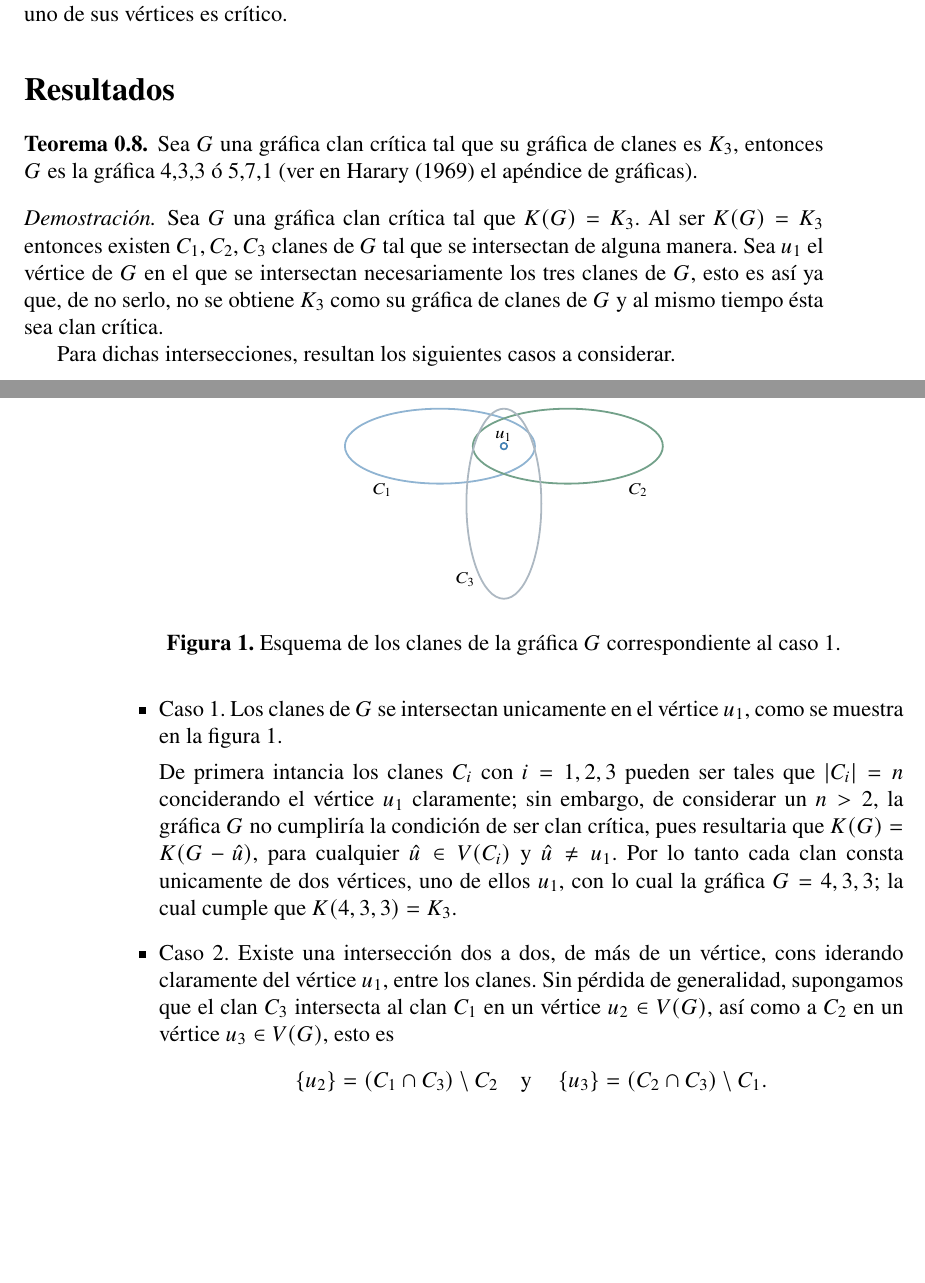
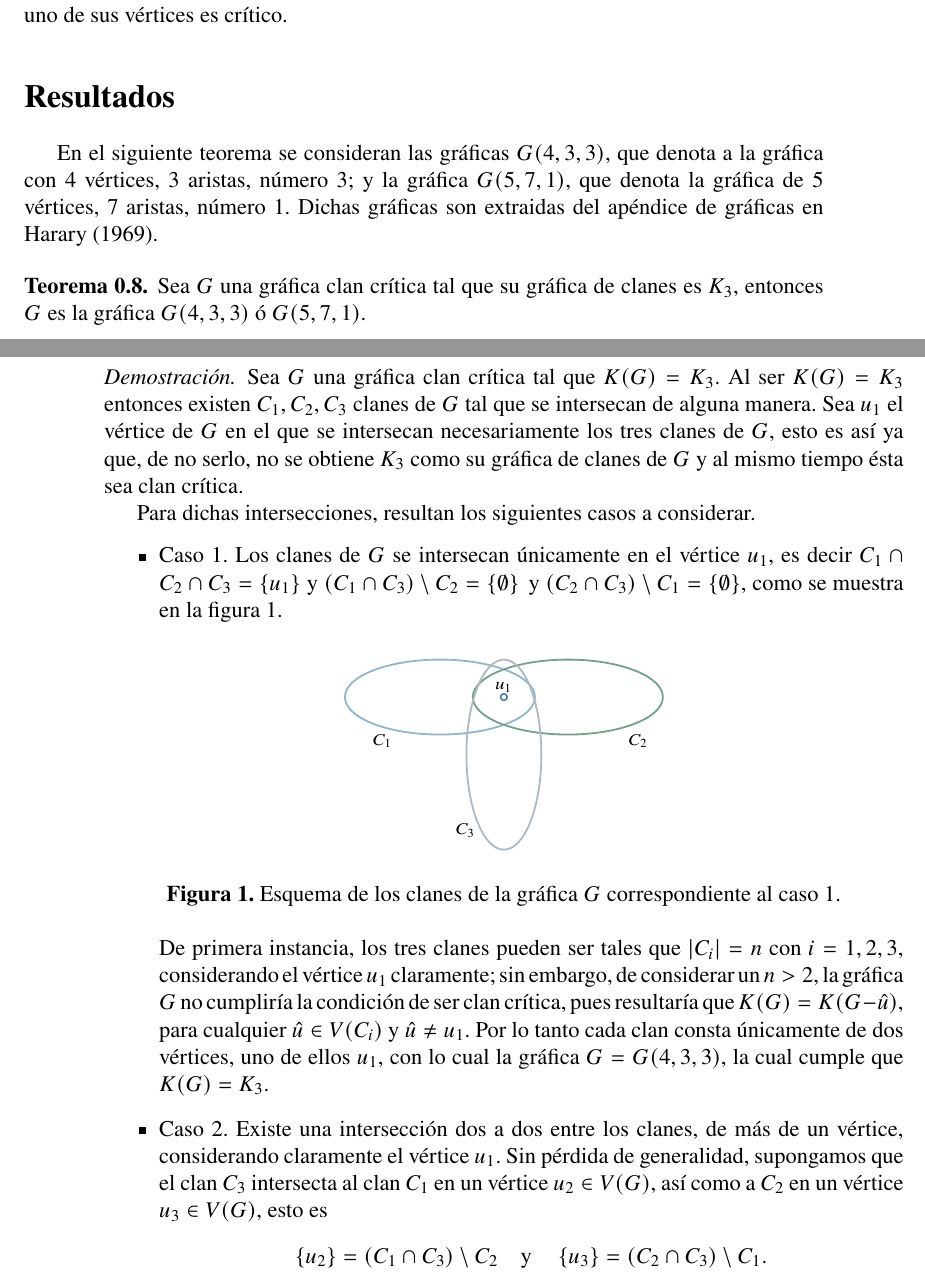
Before and after one commit to Delgado-Ivan/Graficas-PP, a LaTeX book (TrabajoPP.tex): two parts of pages 2 and 3 of 5 before the commit and two parts of pages 2 and 3 of 7 after it, joined at a grey line, cut so that both start at the same text, the shorter picture padded with empty space. Compiled offline with pdfLaTeX.

Commit message:
Cambios en figuras
Mejoré las figuras e hice algunos cambios de palabras en el archivo .tex

```diff
--- a/TrabajoPP.tex
+++ b/TrabajoPP.tex
@@ -91,17 +91,18 @@ El vértice $v$ es clan crítico si $K(G)\neq K(G-v)$. Una gráfica $G$ es clan
 
 \section*{Resultados}
 
+En el siguiente teorema se consideran las gráficas $G(4,3,3)$, que denota a la gráfica con 4 vértices, 3 aristas, número 3; y la gráfica $G(5,7,1)$, que denota la gráfica de 5 vértices, 7 aristas, número 1. Dichas gráficas son extraidas del apéndice de gráficas en \cite{Harary:1969}.
 \begin{theorem}
-	Sea $G$ una gráfica clan crítica tal que su gráfica de clanes es $K_3$, entonces $G$ es la gráfica 4,3,3 ó 5,7,1 (ver en \cite{Harary:1969} el apéndice de gráficas).
+	Sea $G$ una gráfica clan crítica tal que su gráfica de clanes es $K_3$, entonces $G$ es la gráfica $G(4,3,3)$ ó $G(5,7,1)$.
 \end{theorem}
 \begin{proof}
-Sea $G$ una gráfica clan crítica tal que $K(G)=K_3$. Al ser $K(G)=K_3$ entonces existen $C_1,C_2,C_3$ clanes de $G$ tal que se intersectan de alguna manera.
-Sea $u_1$ el vértice de $G$ en el que se intersectan necesariamente los tres clanes de $G$, esto es así ya que, de no serlo, no se obtiene $K_3$ como su gráfica de clanes de $G$ y al mismo tiempo ésta sea clan crítica.
+Sea $G$ una gráfica clan crítica tal que $K(G)=K_3$. Al ser $K(G)=K_3$ entonces existen $C_1,C_2,C_3$ clanes de $G$ tal que se intersecan de alguna manera.
+Sea $u_1$ el vértice de $G$ en el que se intersecan necesariamente los tres clanes de $G$, esto es así ya que, de no serlo, no se obtiene $K_3$ como su gráfica de clanes de $G$ y al mismo tiempo ésta sea clan crítica.
 
 Para dichas intersecciones, resultan los siguientes casos a considerar.
 \begin{itemize}
 \item Caso 1.
-Los clanes de $G$ se intersectan unicamente en el vértice $u_1$, como se muestra en la figura~\ref{F1}.
+Los clanes de $G$ se intersecan únicamente en el vértice $u_1$, es decir $C_1\cap C_2\cap C_3=\left\{u_1\right\}$ y $(C_1\cap C_3)\setminus C_2=\left\{\emptyset\right\}  \text{ y }(C_2\cap C_3)\setminus C_1=\left\{\emptyset\right\}$, como se muestra en la figura~\ref{F1}.
 
 \begin{figure}[!htbp]
 	\centering
@@ -109,11 +110,10 @@ Los clanes de $G$ se intersectan unicamente en el vértice $u_1$, como se muestr
 	\caption{Esquema de los clanes de la gráfica $G$ correspondiente al caso 1.\label{F1}}
 \end{figure}
 
-De primera intancia los clanes $C_i$ con $i=1,2,3$ pueden ser tales que $|C_i|=n$ conciderando el vértice $u_1$ claramente; sin embargo, de considerar un $n>2$, la gráfica $G$ no cumpliría la condición de ser clan crítica, pues resultaria que $K(G)=K(G-\hat{u})$, para cualquier $\hat{u}\in V(C_i)$ y $\hat{u}\neq u_1$. Por lo tanto cada clan consta unicamente de dos vértices, uno de ellos $u_1$, con lo cual la gráfica $G=4,3,3$; la cual cumple que $K(4,3,3)=K_3$.
+De primera instancia, los tres clanes pueden ser tales que $|C_i|=n$ con $i=1,2,3$, considerando el vértice $u_1$ claramente; sin embargo, de considerar un $n>2$, la gráfica $G$ no cumpliría la condición de ser clan crítica, pues resultaría que $K(G)=K(G-\hat{u})$, para cualquier $\hat{u}\in V(C_i)$ y $\hat{u}\neq u_1$. Por lo tanto cada clan consta únicamente de dos vértices, uno de ellos $u_1$, con lo cual la gráfica $G=G(4,3,3)$, la cual cumple que $K(G)=K_3$.
 
 \item Caso 2.
-Existe una intersección dos a dos, de más de un vértice, cons
-iderando claramente del vértice $u_1$, entre los clanes. Sin pérdida de generalidad, supongamos que el clan $C_3$ intersecta al clan $C_1$ en un vértice $u_2\in V(G)$, así como a $C_2$ en un vértice $u_3\in V(G)$, esto es
+Existe una intersección dos a dos entre los clanes, de más de un vértice, considerando claramente el vértice $u_1$. Sin pérdida de generalidad, supongamos que el clan $C_3$ intersecta al clan $C_1$ en un vértice $u_2\in V(G)$, así como a $C_2$ en un vértice $u_3\in V(G)$, esto es
 \begin{equation*}
 \left\{u_2\right\}=(C_1\cap C_3)\setminus C_2 \quad \text{y} \quad \left\{u_3\right\}=(C_2\cap C_3)\setminus C_1.
 \end{equation*}
```
Also changed, not shown: Fig2.pdf, Fig3.pdf, TrabajoPP.tex (8 more changed lines).
